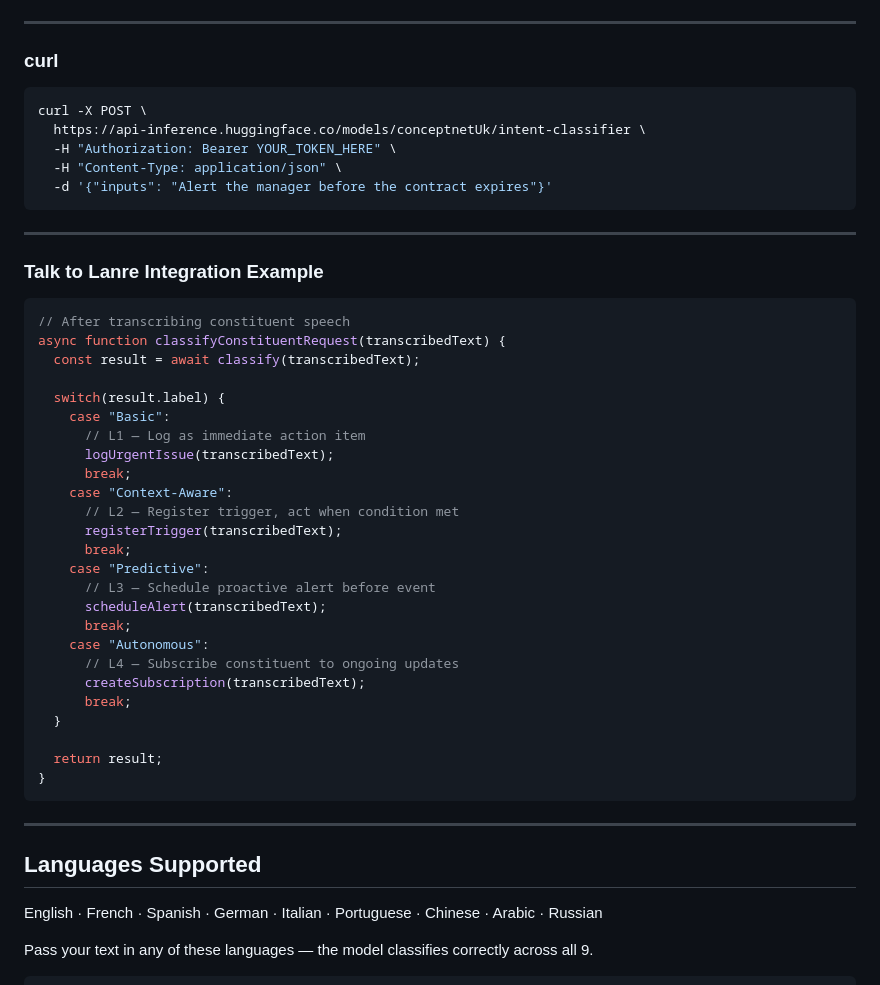
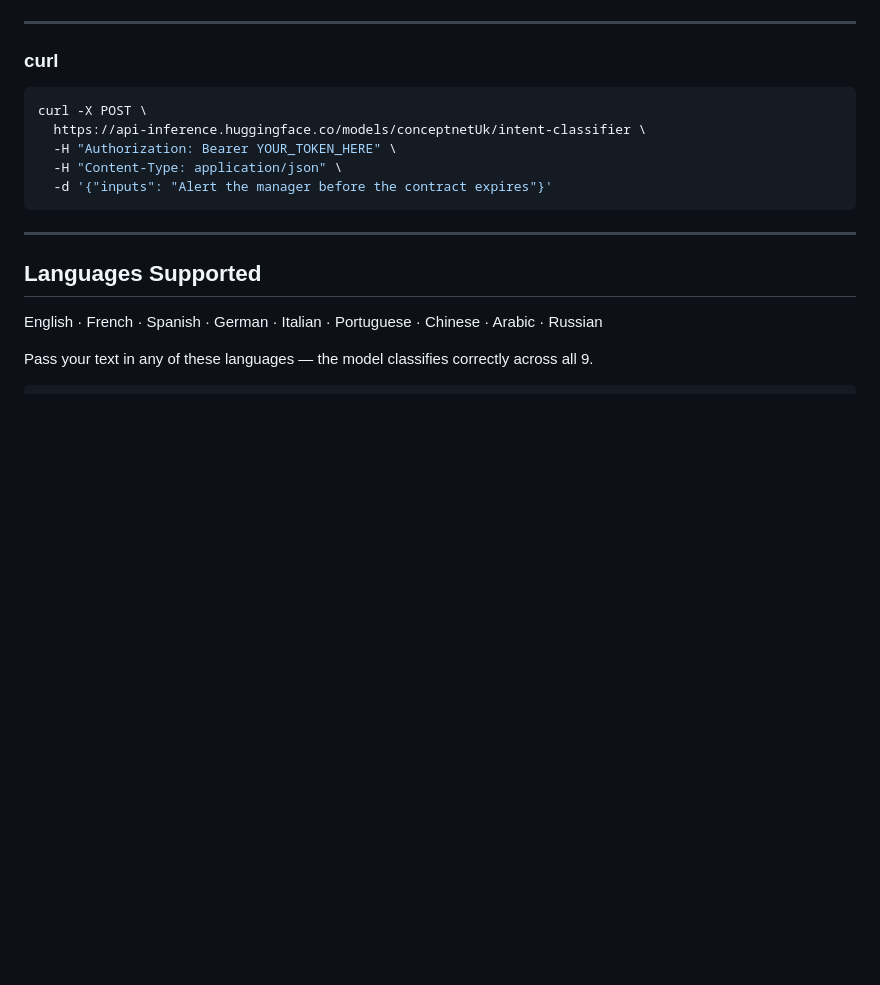
Before and after one commit to wushu75/ConceptNet, a Markdown page: docs/API.md, the part around the change. Drawn GitHub-style; blank space fills up the shorter version.

````diff
--- a/docs/API.md
+++ b/docs/API.md
@@ -144,37 +144,6 @@ curl -X POST \
   -d '{"inputs": "Alert the manager before the contract expires"}'
 ```
 
----
-
-### Talk to Lanre Integration Example
-
-```javascript
-// After transcribing constituent speech
-async function classifyConstituentRequest(transcribedText) {
-  const result = await classify(transcribedText);
-
-  switch(result.label) {
-    case "Basic":
-      // L1 — Log as immediate action item
-      logUrgentIssue(transcribedText);
-      break;
-    case "Context-Aware":
-      // L2 — Register trigger, act when condition met
-      registerTrigger(transcribedText);
-      break;
-    case "Predictive":
-      // L3 — Schedule proactive alert before event
-      scheduleAlert(transcribedText);
-      break;
-    case "Autonomous":
-      // L4 — Subscribe constituent to ongoing updates
-      createSubscription(transcribedText);
-      break;
-  }
-
-  return result;
-}
-```
 
 ---
 
````
